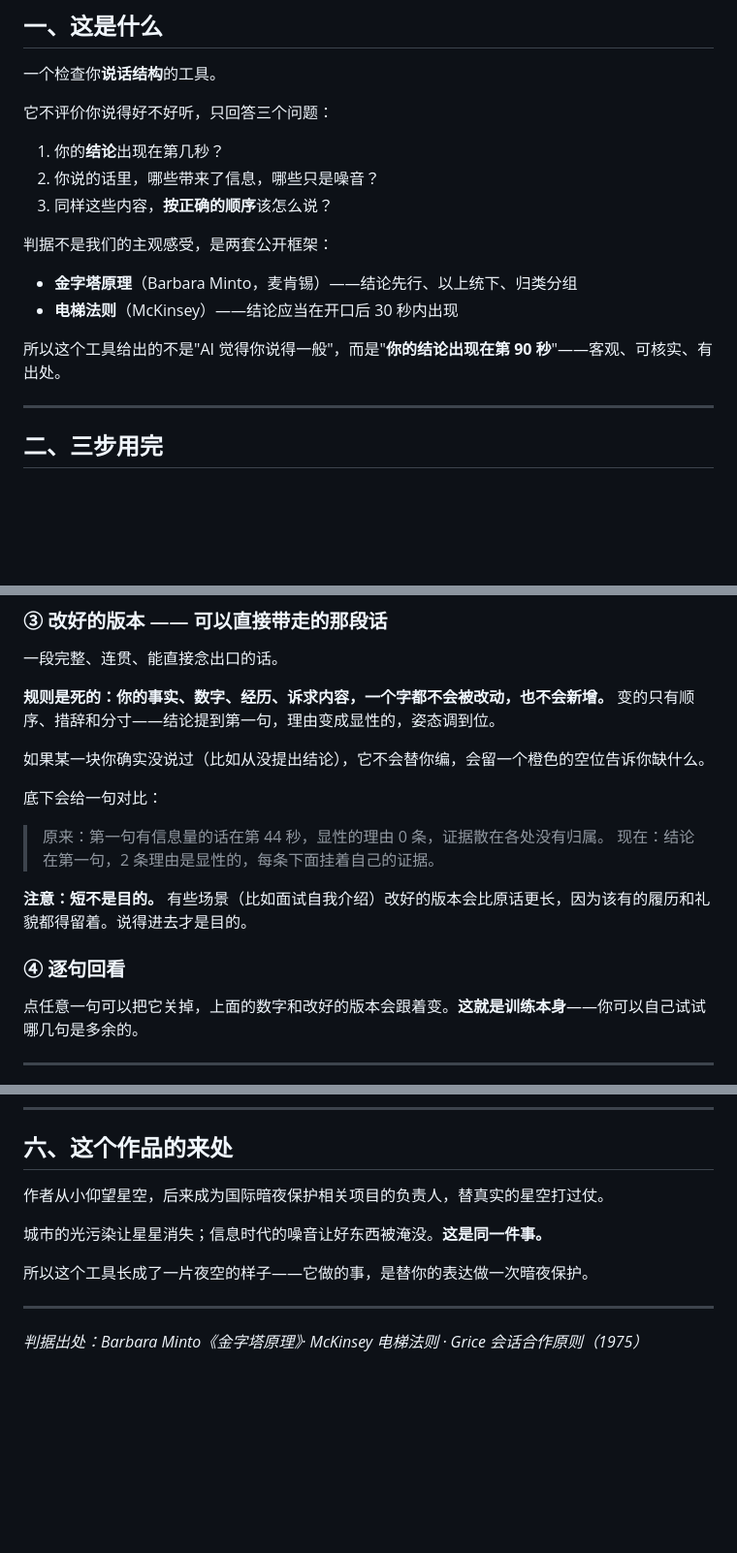
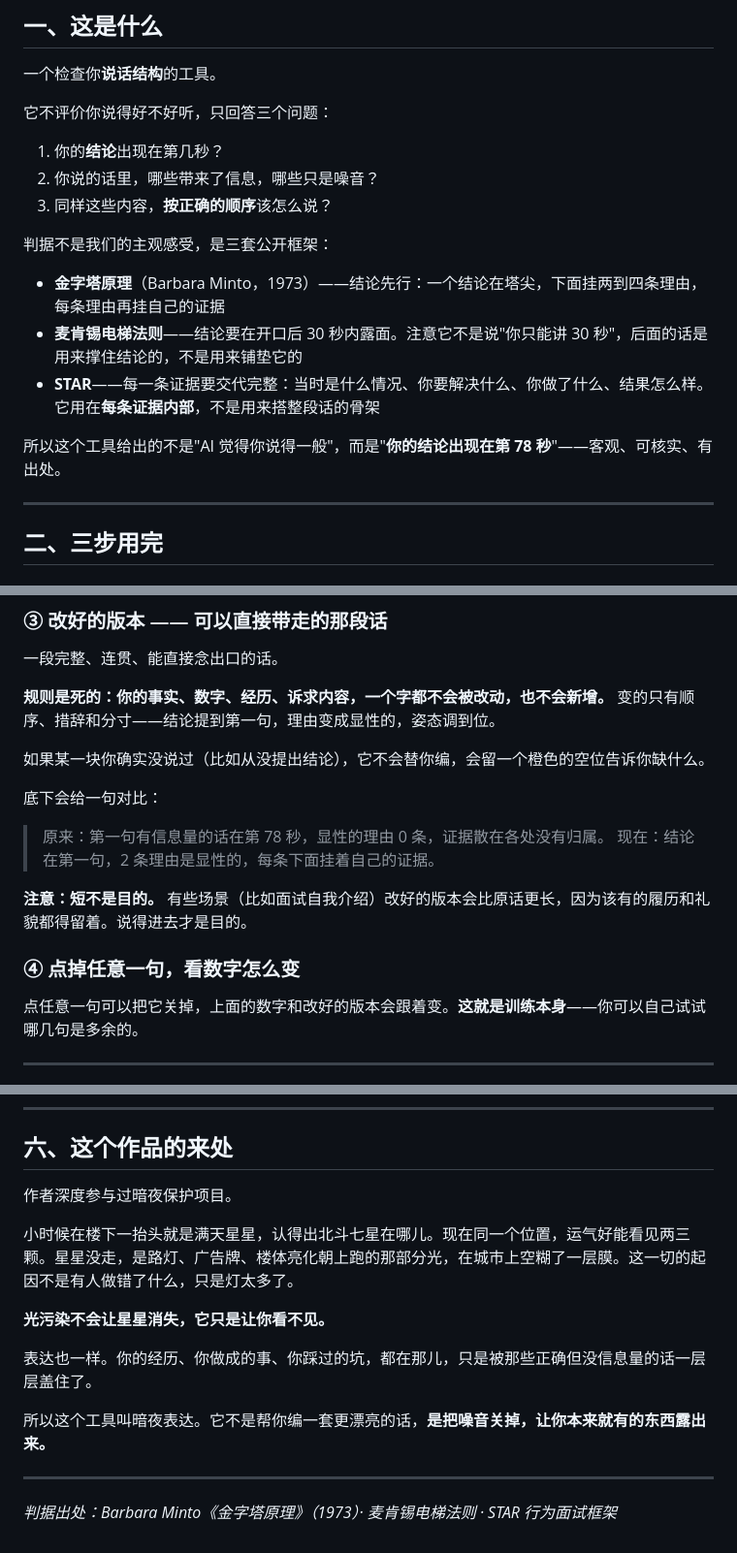
Before and after one commit to LindaD0710/dark-sky-speech, a Markdown page: 用户手册.md, 3 parts joined by grey strips. Shown at 97% size. Rendered like a GitHub page; blank space fills up the shorter version.

Commit message:
用户手册对齐最终定稿：补 STAR 与「情境」角色、统一到 78 秒、重写来处、页脚出处换成三条判据

```diff
--- a/用户手册.md
+++ b/用户手册.md
@@ -15,12 +15,13 @@
 2. 你说的话里，哪些带来了信息，哪些只是噪音？
 3. 同样这些内容，**按正确的顺序**该怎么说？
 
-判据不是我们的主观感受，是两套公开框架：
+判据不是我们的主观感受，是三套公开框架：
 
-- **金字塔原理**（Barbara Minto，麦肯锡）——结论先行、以上统下、归类分组
-- **电梯法则**（McKinsey）——结论应当在开口后 30 秒内出现
+- **金字塔原理**（Barbara Minto，1973）——结论先行：一个结论在塔尖，下面挂两到四条理由，每条理由再挂自己的证据
+- **麦肯锡电梯法则**——结论要在开口后 30 秒内露面。注意它不是说"你只能讲 30 秒"，后面的话是用来撑住结论的，不是用来铺垫它的
+- **STAR**——每一条证据要交代完整：当时是什么情况、你要解决什么、你做了什么、结果怎么样。它用在**每条证据内部**，不是用来搭整段话的骨架
 
-所以这个工具给出的不是"AI 觉得你说得一般"，而是"**你的结论出现在第 90 秒**"——客观、可核实、有出处。
+所以这个工具给出的不是"AI 觉得你说得一般"，而是"**你的结论出现在第 78 秒**"——客观、可核实、有出处。
 
 ---
 
@@ -98,12 +102,12 @@
 
 底下会给一句对比：
 
-> 原来：第一句有信息量的话在第 44 秒，显性的理由 0 条，证据散在各处没有归属。
+> 原来：第一句有信息量的话在第 78 秒，显性的理由 0 条，证据散在各处没有归属。
 > 现在：结论在第一句，2 条理由是显性的，每条下面挂着自己的证据。
 
 **注意：短不是目的。** 有些场景（比如面试自我介绍）改好的版本会比原话更长，因为该有的履历和礼貌都得留着。说得进去才是目的。
 
-### ④ 逐句回看
+### ④ 点掉任意一句，看数字怎么变
 
 点任意一句可以把它关掉，上面的数字和改好的版本会跟着变。**这就是训练本身**——你可以自己试试哪几句是多余的。
 
@@ -139,12 +143,16 @@
 
 ## 六、这个作品的来处
 
-作者从小仰望星空，后来成为国际暗夜保护相关项目的负责人，替真实的星空打过仗。
+作者深度参与过暗夜保护项目。
 
-城市的光污染让星星消失；信息时代的噪音让好东西被淹没。**这是同一件事。**
+小时候在楼下一抬头就是满天星星，认得出北斗七星在哪儿。现在同一个位置，运气好能看见两三颗。星星没走，是路灯、广告牌、楼体亮化朝上跑的那部分光，在城市上空糊了一层膜。这一切的起因不是有人做错了什么，只是灯太多了。
 
-所以这个工具长成了一片夜空的样子——它做的事，是替你的表达做一次暗夜保护。
+**光污染不会让星星消失，它只是让你看不见。**
+
+表达也一样。你的经历、你做成的事、你踩过的坑，都在那儿，只是被那些正确但没信息量的话一层层盖住了。
+
+所以这个工具叫暗夜表达。它不是帮你编一套更漂亮的话，**是把噪音关掉，让你本来就有的东西露出来。**
 
 ---
 
-*判据出处：Barbara Minto《金字塔原理》· McKinsey 电梯法则 · Grice 会话合作原则（1975）*
+*判据出处：Barbara Minto《金字塔原理》（1973）· 麦肯锡电梯法则 · STAR 行为面试框架*
```
Also changed, not shown: other parts of 用户手册.md (+4 -1 lines).
